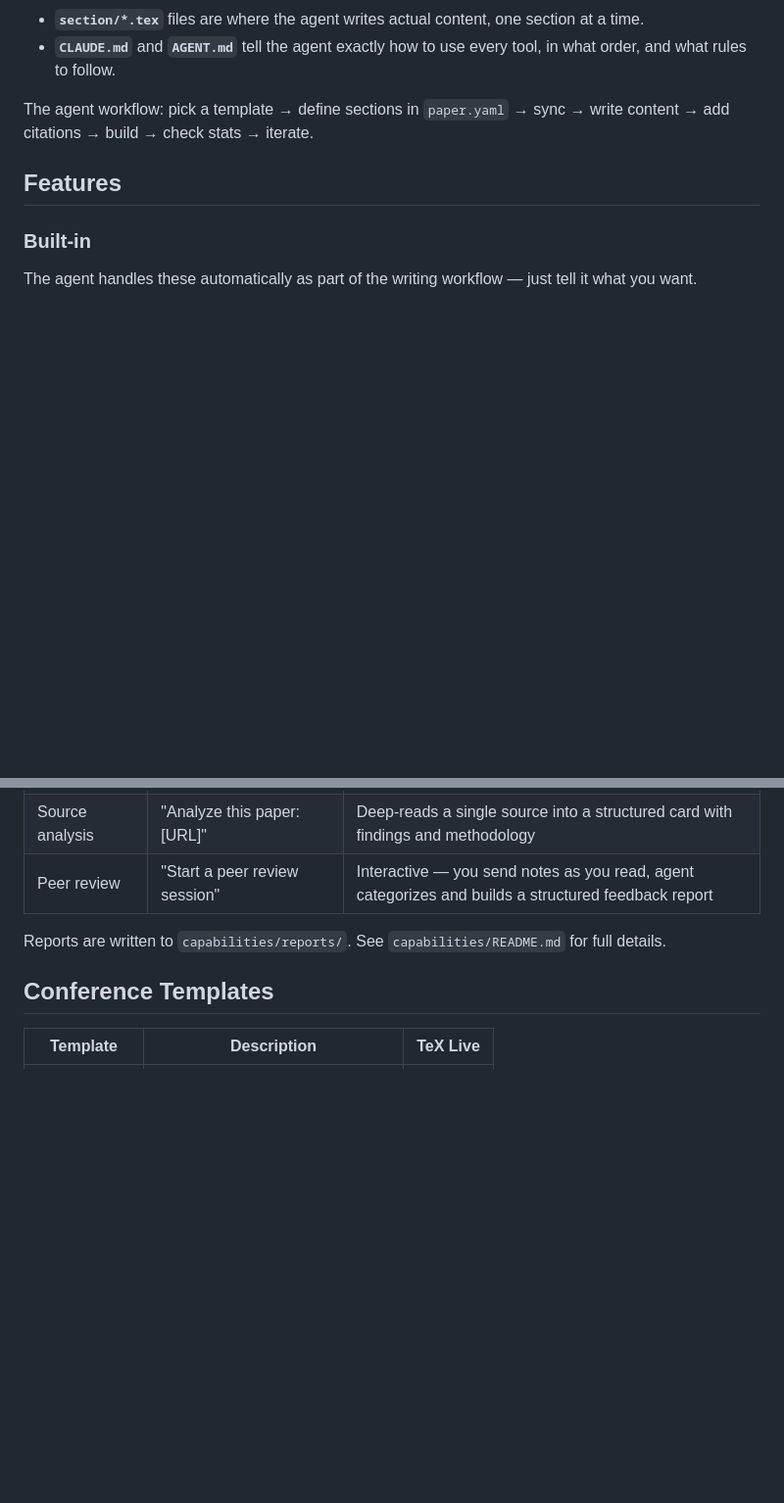
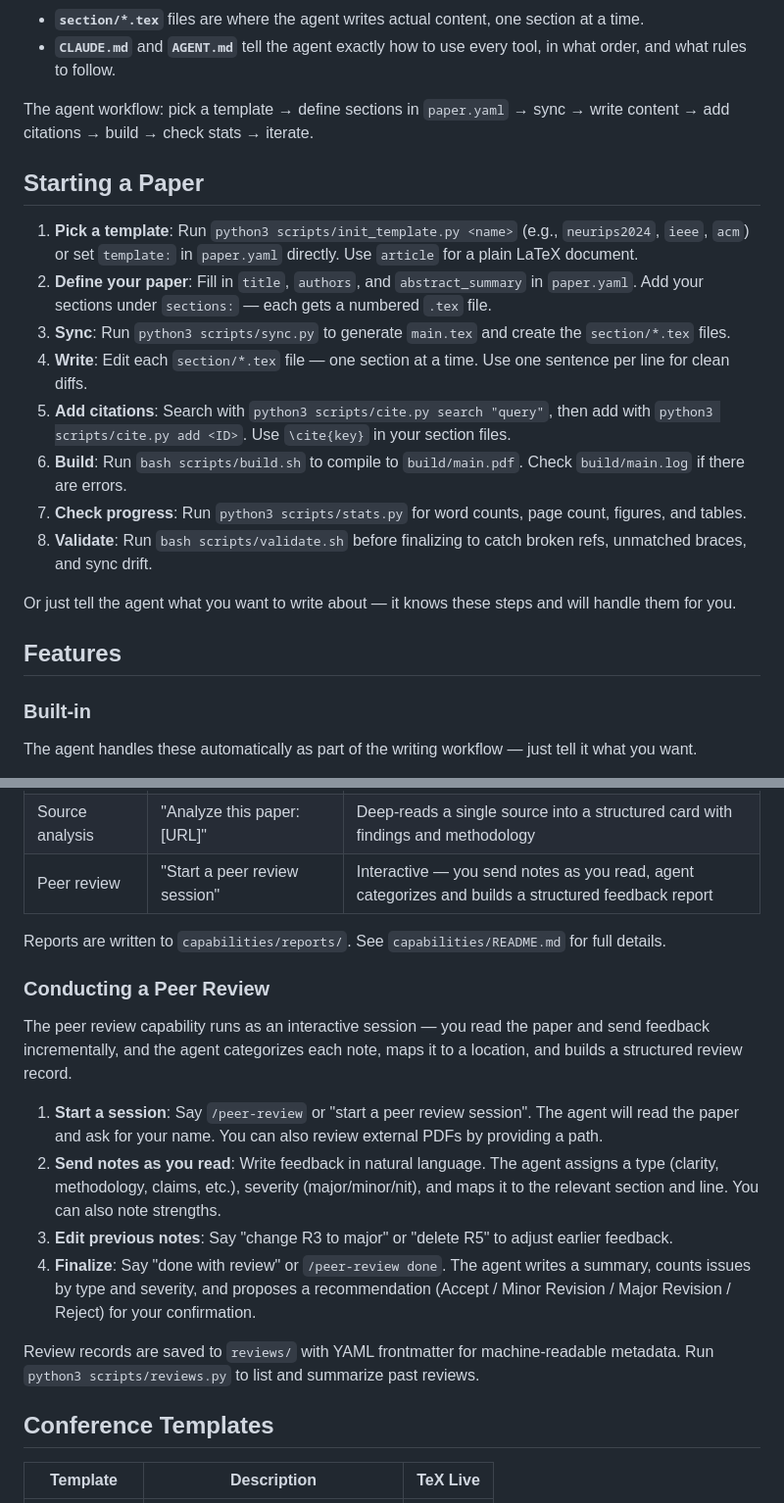
Before and after one commit to dreadnode/alfred, a Markdown page: README.md, 2 parts joined by grey strips. Shown at 98% size. Rendered like a GitHub page; blank space fills up the shorter version.

Commit message:
Add Starting a Paper and Conducting a Peer Review sections to README
Co-Authored-By: Claude <noreply@anthropic.com>

```diff
--- a/README.md
+++ b/README.md
@@ -12,6 +12,19 @@ The repo is structured so any coding agent (Claude Code, Cursor, GPT, etc.) can
 - **`CLAUDE.md`** and **`AGENT.md`** tell the agent exactly how to use every tool, in what order, and what rules to follow.
 
 The agent workflow: pick a template → define sections in `paper.yaml` → sync → write content → add citations → build → check stats → iterate.
+
+## Starting a Paper
+
+1. **Pick a template**: Run `python3 scripts/init_template.py <name>` (e.g., `neurips2024`, `ieee`, `acm`) or set `template:` in `paper.yaml` directly. Use `article` for a plain LaTeX document.
+2. **Define your paper**: Fill in `title`, `authors`, and `abstract_summary` in `paper.yaml`. Add your sections under `sections:` — each gets a numbered `.tex` file.
+3. **Sync**: Run `python3 scripts/sync.py` to generate `main.tex` and create the `section/*.tex` files.
+4. **Write**: Edit each `section/*.tex` file — one section at a time. Use one sentence per line for clean diffs.
+5. **Add citations**: Search with `python3 scripts/cite.py search "query"`, then add with `python3 scripts/cite.py add <ID>`. Use `\cite{key}` in your section files.
+6. **Build**: Run `bash scripts/build.sh` to compile to `build/main.pdf`. Check `build/main.log` if there are errors.
+7. **Check progress**: Run `python3 scripts/stats.py` for word counts, page count, figures, and tables.
+8. **Validate**: Run `bash scripts/validate.sh` before finalizing to catch broken refs, unmatched braces, and sync drift.
+
+Or just tell the agent what you want to write about — it knows these steps and will handle them for you.
 
 ## Features
 
@@ -41,6 +54,17 @@ Multi-agent workflows you can kick off by asking the agent. These run specialize
 | Peer review | "Start a peer review session" | Interactive — you send notes as you read, agent categorizes and builds a structured feedback report |
 
 Reports are written to `capabilities/reports/`. See `capabilities/README.md` for full details.
+
+### Conducting a Peer Review
+
+The peer review capability runs as an interactive session — you read the paper and send feedback incrementally, and the agent categorizes each note, maps it to a location, and builds a structured review record.
+
+1. **Start a session**: Say `/peer-review` or "start a peer review session". The agent will read the paper and ask for your name. You can also review external PDFs by providing a path.
+2. **Send notes as you read**: Write feedback in natural language. The agent assigns a type (clarity, methodology, claims, etc.), severity (major/minor/nit), and maps it to the relevant section and line. You can also note strengths.
+3. **Edit previous notes**: Say "change R3 to major" or "delete R5" to adjust earlier feedback.
+4. **Finalize**: Say "done with review" or `/peer-review done`. The agent writes a summary, counts issues by type and severity, and proposes a recommendation (Accept / Minor Revision / Major Revision / Reject) for your confirmation.
+
+Review records are saved to `reviews/` with YAML frontmatter for machine-readable metadata. Run `python3 scripts/reviews.py` to list and summarize past reviews.
 
 ## Conference Templates
 
```
